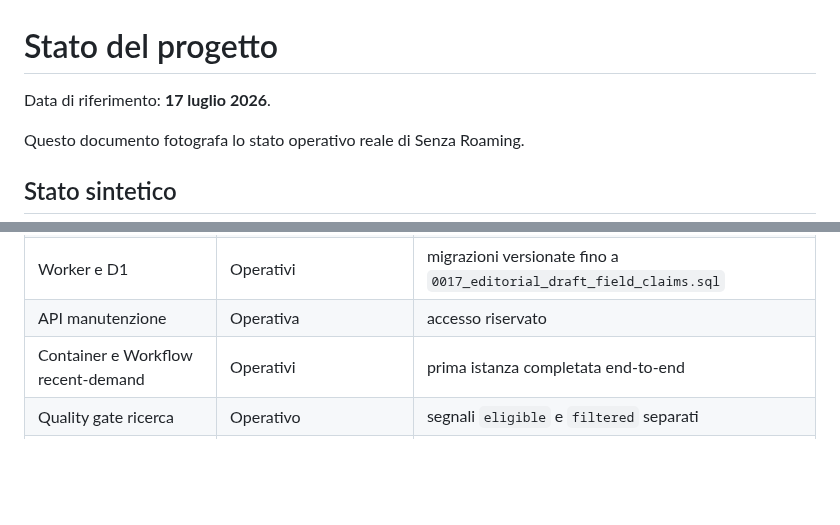
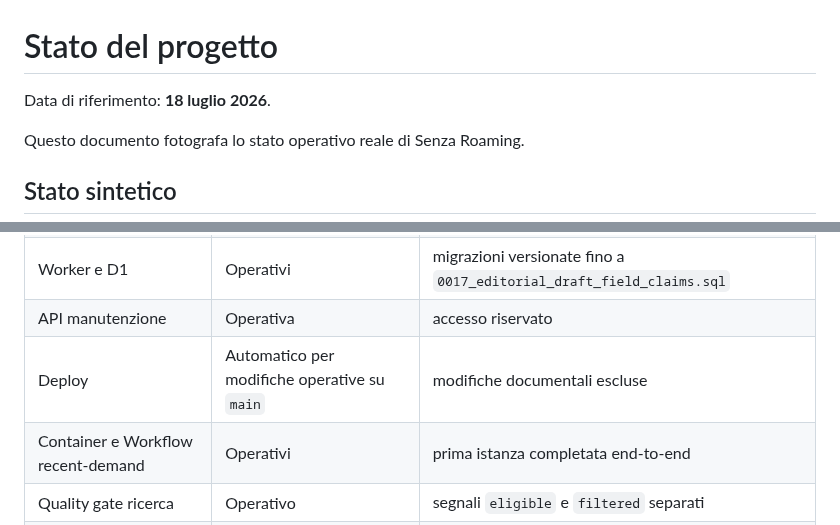
Before and after one commit to soliwkr/esim, a Markdown page: docs/STATUS.md, 2 parts joined by grey strips. Drawn GitHub-style; blank space fills up the shorter version.

```diff
--- a/docs/STATUS.md
+++ b/docs/STATUS.md
@@ -1,6 +1,6 @@
 # Stato del progetto
 
-Data di riferimento: **17 luglio 2026**.
+Data di riferimento: **18 luglio 2026**.
 
 Questo documento fotografa lo stato operativo reale di Senza Roaming.
 
@@ -12,6 +12,7 @@ Questo documento fotografa lo stato operativo reale di Senza Roaming.
 | Dominio `www` | Operativo da ricontrollare | redirect 308 implementato e distribuito |
 | Worker e D1 | Operativi | migrazioni versionate fino a `0017_editorial_draft_field_claims.sql` |
 | API manutenzione | Operativa | accesso riservato |
+| Deploy | Automatico per modifiche operative su `main` | modifiche documentali escluse |
 | Container e Workflow recent-demand | Operativi | prima istanza completata end-to-end |
 | Quality gate ricerca | Operativo | segnali `eligible` e `filtered` separati |
 | AI Gateway e Vertex AI | Operativi | `gemini-3.1-flash-lite` raggiunto attraverso AI Gateway |
```
Also changed, not shown: other parts of docs/STATUS.md (+54 -25 lines).
